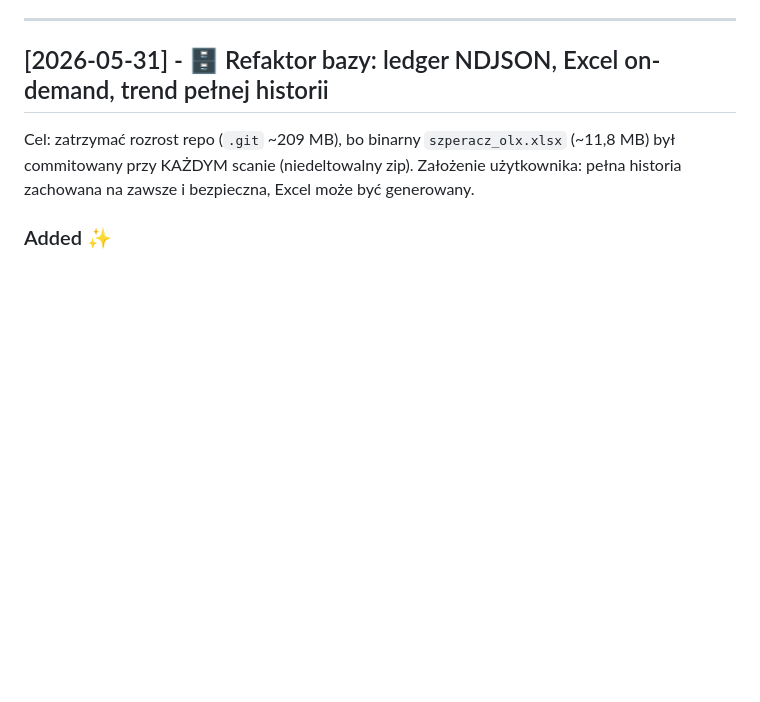
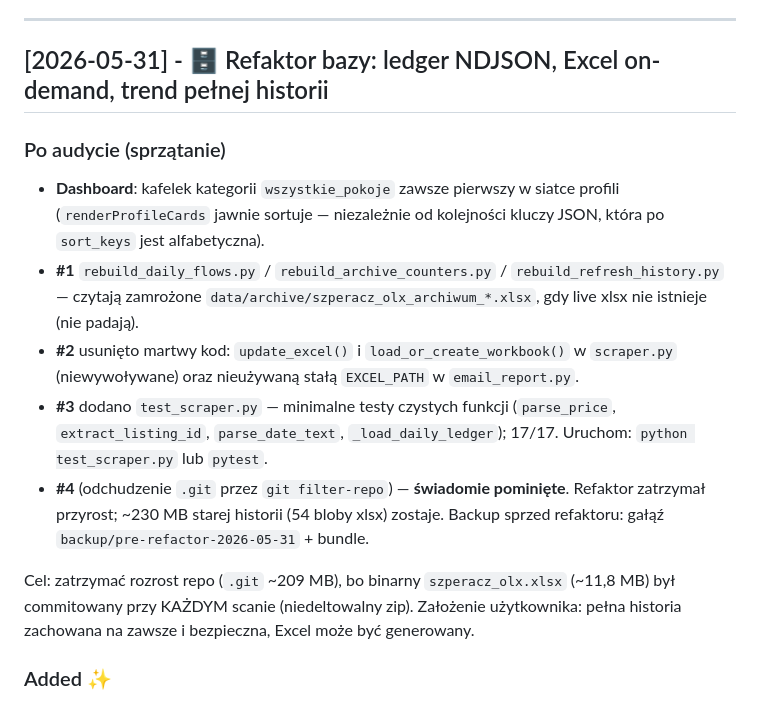
Before and after one commit to Bonaventura-EW/SZPERACZ, a Markdown page: CHANGELOG.md, the part around the change. GitHub-like rendering; blank space fills up the shorter version.

Commit message:
CHANGELOG: notka po audycie (#1-3 + kafelek; #4 pominięte świadomie)

```diff
--- a/CHANGELOG.md
+++ b/CHANGELOG.md
@@ -14,6 +14,18 @@ Format oparty na [Keep a Changelog](https://keepachangelog.com/pl/1.0.0/).
 ---
 
 ## [2026-05-31] - 🗄️ Refaktor bazy: ledger NDJSON, Excel on-demand, trend pełnej historii
+
+### Po audycie (sprzątanie)
+- **Dashboard**: kafelek kategorii `wszystkie_pokoje` zawsze pierwszy w siatce profili
+  (`renderProfileCards` jawnie sortuje — niezależnie od kolejności kluczy JSON, która po `sort_keys` jest alfabetyczna).
+- **#1** `rebuild_daily_flows.py` / `rebuild_archive_counters.py` / `rebuild_refresh_history.py` —
+  czytają zamrożone `data/archive/szperacz_olx_archiwum_*.xlsx`, gdy live xlsx nie istnieje (nie padają).
+- **#2** usunięto martwy kod: `update_excel()` i `load_or_create_workbook()` w `scraper.py` (niewywoływane)
+  oraz nieużywaną stałą `EXCEL_PATH` w `email_report.py`.
+- **#3** dodano `test_scraper.py` — minimalne testy czystych funkcji (`parse_price`, `extract_listing_id`,
+  `parse_date_text`, `_load_daily_ledger`); 17/17. Uruchom: `python test_scraper.py` lub `pytest`.
+- **#4** (odchudzenie `.git` przez `git filter-repo`) — **świadomie pominięte**. Refaktor zatrzymał przyrost;
+  ~230 MB starej historii (54 bloby xlsx) zostaje. Backup sprzed refaktoru: gałąź `backup/pre-refactor-2026-05-31` + bundle.
 
 Cel: zatrzymać rozrost repo (`.git` ~209 MB), bo binarny `szperacz_olx.xlsx` (~11,8 MB)
 był commitowany przy KAŻDYM scanie (niedeltowalny zip). Założenie użytkownika: pełna
```
